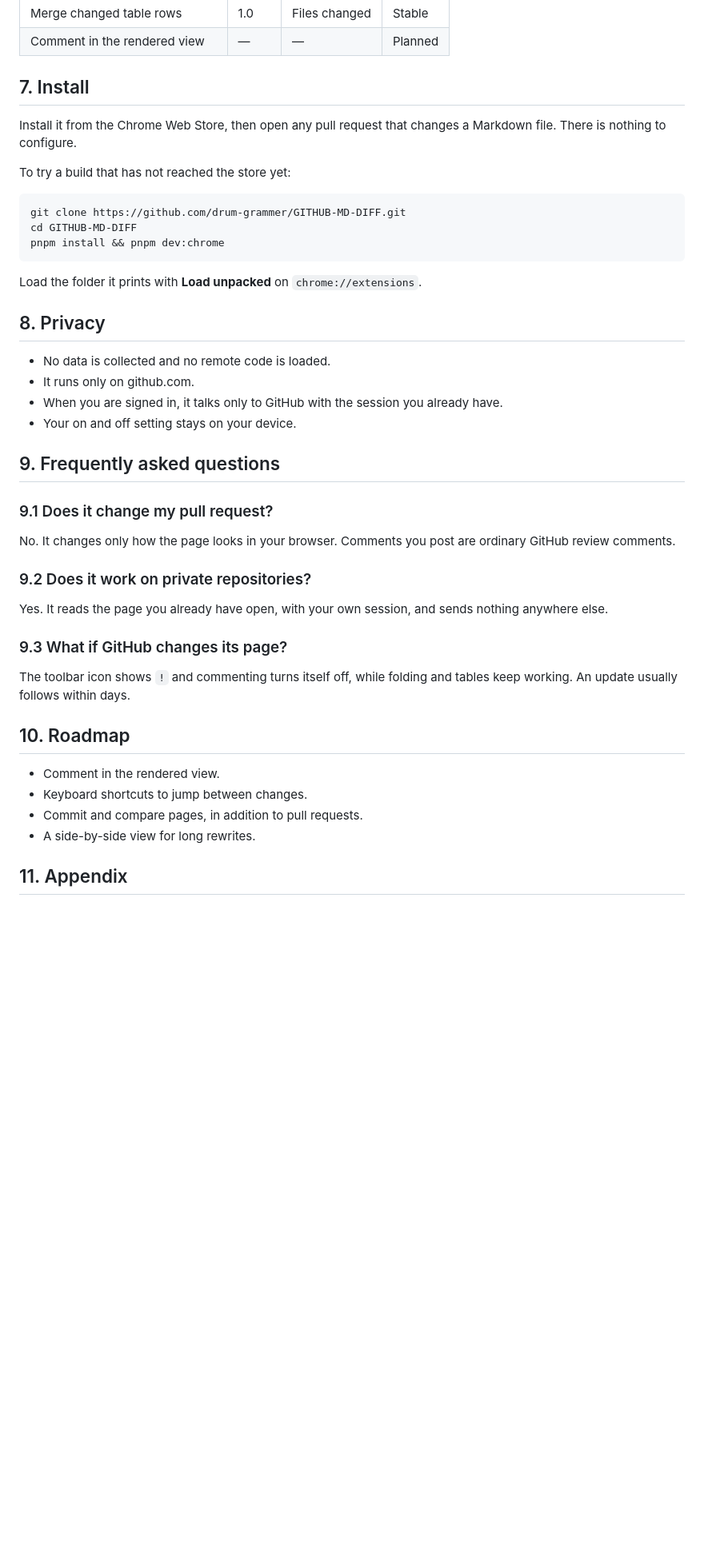
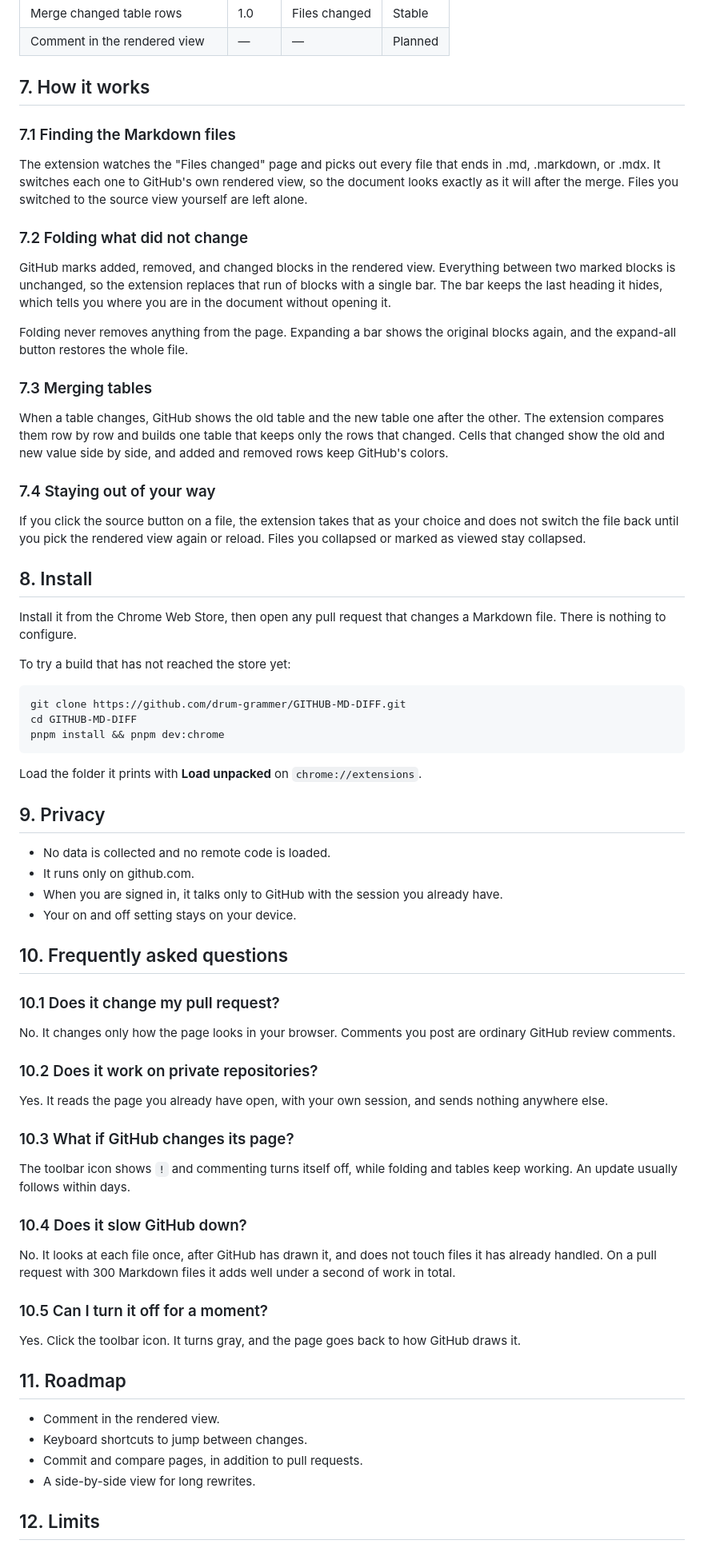
Before and after one commit to drum-grammer/GITHUB-MD-DIFF, a Markdown page: demo/intro/markdown-diff-cat.en.md, the part around one of its changes. Shown at 80% size. GitHub-like rendering; blank space fills up the shorter version.

```diff
--- a/demo/intro/markdown-diff-cat.en.md
+++ b/demo/intro/markdown-diff-cat.en.md
@@ -46,7 +46,27 @@ Commenting is planned for a later version. For now, switch the file to the sourc
 | Merge changed table rows | 1.0 | Files changed | Stable |
 | Comment in the rendered view | — | — | Planned |
 
-## 7. Install
+## 7. How it works
+
+### 7.1 Finding the Markdown files
+
+The extension watches the "Files changed" page and picks out every file that ends in .md, .markdown, or .mdx. It switches each one to GitHub's own rendered view, so the document looks exactly as it will after the merge. Files you switched to the source view yourself are left alone.
+
+### 7.2 Folding what did not change
+
+GitHub marks added, removed, and changed blocks in the rendered view. Everything between two marked blocks is unchanged, so the extension replaces that run of blocks with a single bar. The bar keeps the last heading it hides, which tells you where you are in the document without opening it.
+
+Folding never removes anything from the page. Expanding a bar shows the original blocks again, and the expand-all button restores the whole file.
+
+### 7.3 Merging tables
+
+When a table changes, GitHub shows the old table and the new table one after the other. The extension compares them row by row and builds one table that keeps only the rows that changed. Cells that changed show the old and new value side by side, and added and removed rows keep GitHub's colors.
+
+### 7.4 Staying out of your way
+
+If you click the source button on a file, the extension takes that as your choice and does not switch the file back until you pick the rendered view again or reload. Files you collapsed or marked as viewed stay collapsed.
+
+## 8. Install
 
 Install it from the Chrome Web Store, then open any pull request that changes a Markdown file. There is nothing to configure.
 
@@ -60,33 +80,41 @@ pnpm install && pnpm dev:chrome
 
 Load the folder it prints with **Load unpacked** on `chrome://extensions`.
 
-## 8. Privacy
+## 9. Privacy
 
 - No data is collected and no remote code is loaded.
 - It runs only on github.com.
 - When you are signed in, it talks only to GitHub with the session you already have.
 - Your on and off setting stays on your device.
 
-## 9. Frequently asked questions
+## 10. Frequently asked questions
 
-### 9.1 Does it change my pull request?
+### 10.1 Does it change my pull request?
 
 No. It changes only how the page looks in your browser. Comments you post are ordinary GitHub review comments.
 
-### 9.2 Does it work on private repositories?
+### 10.2 Does it work on private repositories?
 
 Yes. It reads the page you already have open, with your own session, and sends nothing anywhere else.
 
-### 9.3 What if GitHub changes its page?
+### 10.3 What if GitHub changes its page?
 
 The toolbar icon shows `!` and commenting turns itself off, while folding and tables keep working. An update usually follows within days.
 
-## 10. Roadmap
+### 10.4 Does it slow GitHub down?
+
+No. It looks at each file once, after GitHub has drawn it, and does not touch files it has already handled. On a pull request with 300 Markdown files it adds well under a second of work in total.
+
+### 10.5 Can I turn it off for a moment?
+
+Yes. Click the toolbar icon. It turns gray, and the page goes back to how GitHub draws it.
+
+## 11. Roadmap
 
 - Comment in the rendered view.
 - Keyboard shortcuts to jump between changes.
 - Commit and compare pages, in addition to pull requests.
 - A side-by-side view for long rewrites.
 
-## 11. Appendix
+## 12. Limits
 
```
Also changed, not shown: other parts of demo/intro/markdown-diff-cat.en.md (+9 -2 lines), demo/intro/markdown-diff-cat.ko.md (+45 -10 lines).
